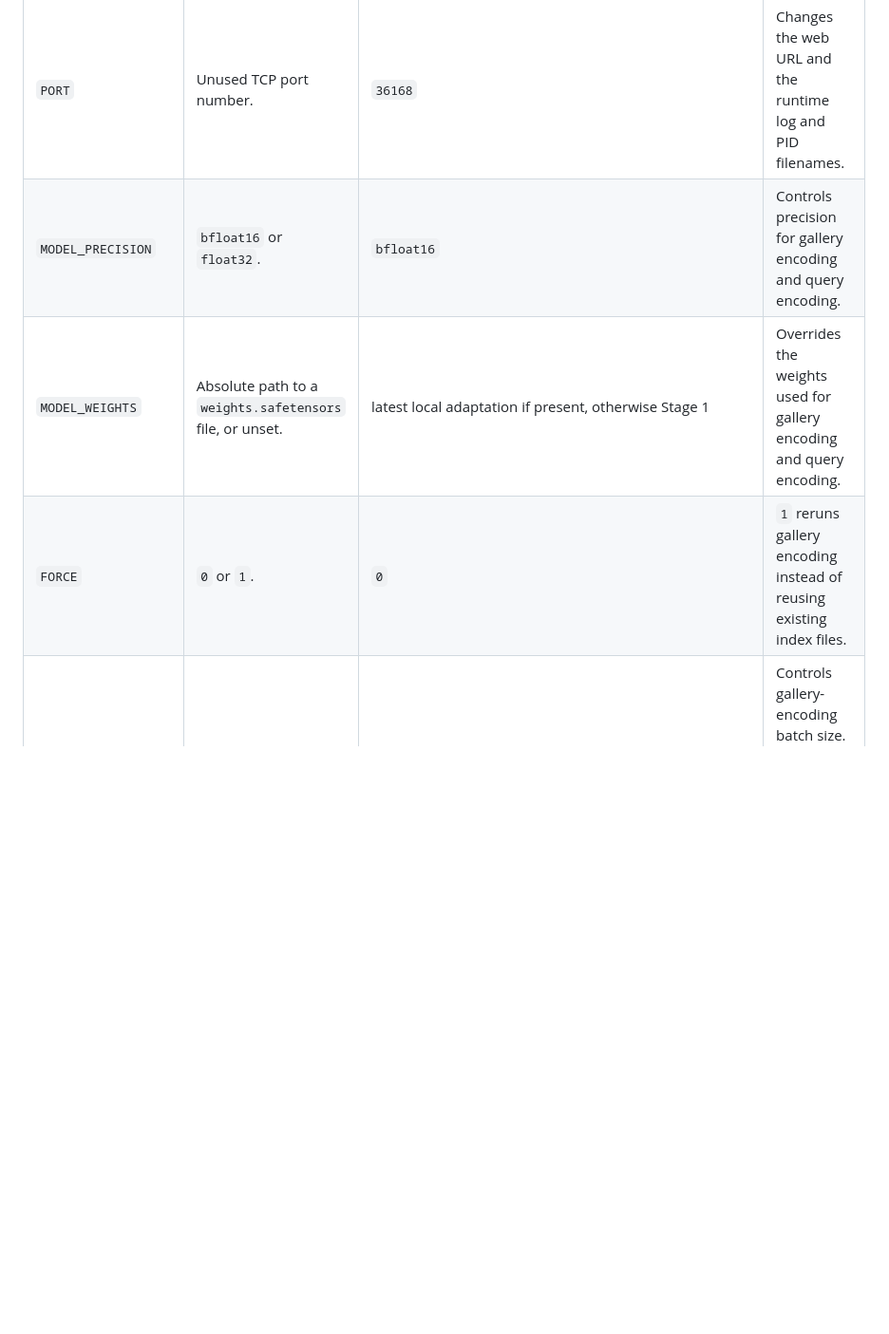
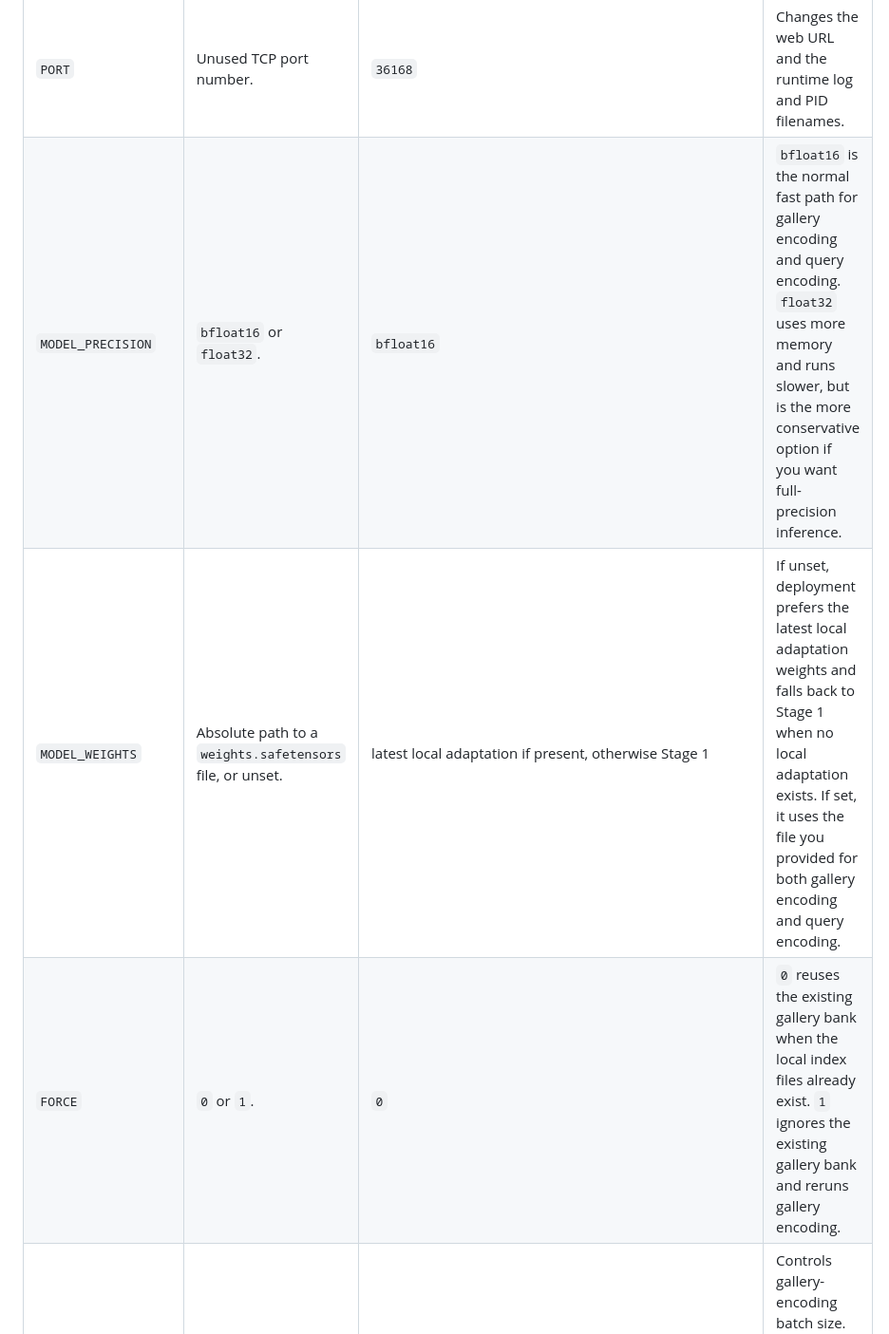
Before and after one commit to yongyaoduan/SemanticGallery, a Markdown page: docs/reference.md, the part around one of its changes. Shown at 95% size. GitHub-like rendering; blank space fills up the shorter version.

```diff
--- a/docs/reference.md
+++ b/docs/reference.md
@@ -39,7 +39,7 @@ These variables apply when `deploy_best.sh` is run directly.
 | `PORT` | Unused TCP port number. | `36168` | Changes the web URL and the runtime log and PID filenames. |
-| `MODEL_PRECISION` | `bfloat16` or `float32`. | `bfloat16` | Controls precision for gallery encoding and query encoding. |
-| `MODEL_WEIGHTS` | Absolute path to a `weights.safetensors` file, or unset. | latest local adaptation if present, otherwise Stage 1 | Overrides the weights used for gallery encoding and query encoding. |
-| `FORCE` | `0` or `1`. | `0` | `1` reruns gallery encoding instead of reusing existing index files. |
+| `MODEL_PRECISION` | `bfloat16` or `float32`. | `bfloat16` | `bfloat16` is the normal fast path for gallery encoding and query encoding. `float32` uses more memory and runs slower, but is the more conservative option if you want full-precision inference. |
+| `MODEL_WEIGHTS` | Absolute path to a `weights.safetensors` file, or unset. | latest local adaptation if present, otherwise Stage 1 | If unset, deployment prefers the latest local adaptation weights and falls back to Stage 1 when no local adaptation exists. If set, it uses the file you provided for both gallery encoding and query encoding. |
+| `FORCE` | `0` or `1`. | `0` | `0` reuses the existing gallery bank when the local index files already exist. `1` ignores the existing gallery bank and reruns gallery encoding. |
 | `ENCODE_BATCH_SIZE` | Positive integer. | `8` | Controls gallery-encoding batch size. Larger values can improve throughput but use more memory. |
 
 ## Data Preparation
```
Also changed, not shown: other parts of docs/reference.md (+17 -17 lines).
